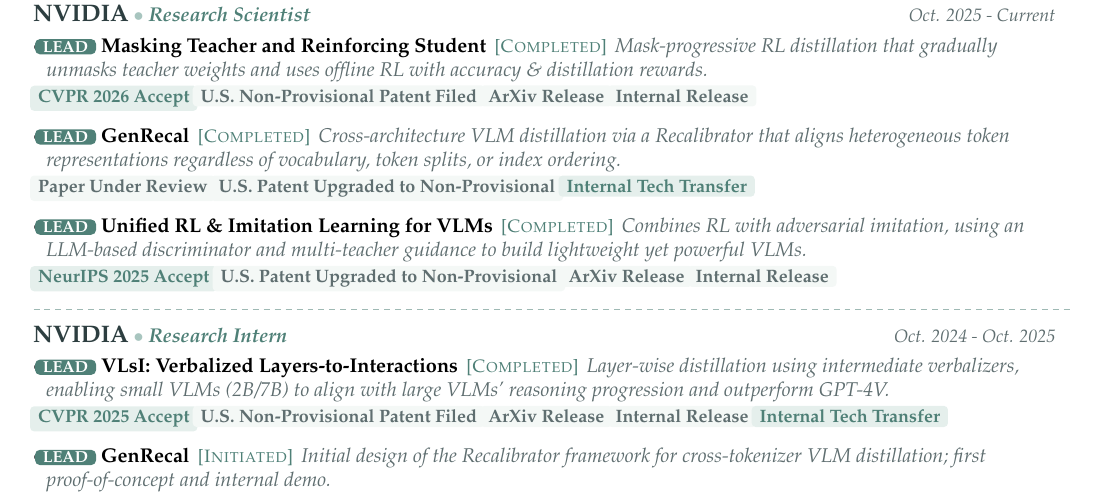
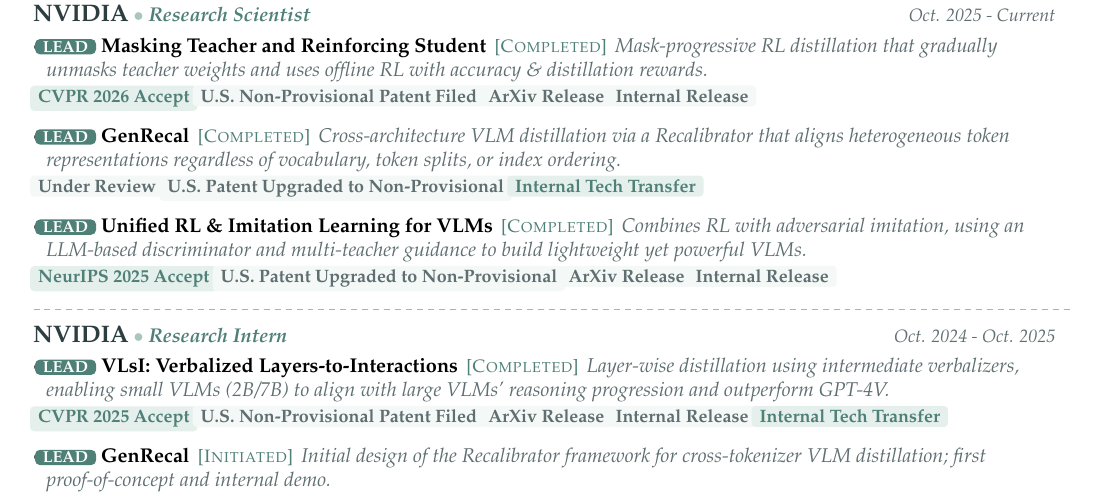
Before and after one commit to ByungKwanLee/ByungKwanLee-CV, a LaTeX document (main.tex): part of page 1 of 4, cut so that both start at the same text. Compiled offline with pdfLaTeX.

Commit message:
ui: shorten 'Paper Under Review' badge to 'Under Review'

```diff
--- a/main.tex
+++ b/main.tex
@@ -276,7 +276,7 @@
         \\[0.4mm]\hspace*{-1mm}\venuebadge{CVPR 2026 Accept}~\statusbadge{U.S. Non-Provisional Patent Filed}~\statusbadge{ArXiv Release}~\statusbadge{Internal Release}
         \vspace{1.2mm}
       \item \leadRole{LEAD}~\textbf{GenRecal} \,{\footnotesize\color{accentDark}[\textsc{Completed}]}\, \textit{\color{mutedGray}\small Cross-architecture VLM distillation via a Recalibrator that aligns heterogeneous token representations regardless of vocabulary, token splits, or index ordering.}
-        \\[0.4mm]\hspace*{-1mm}\statusbadge{Paper Under Review}~\statusbadge{U.S. Patent Upgraded to Non-Provisional}~\venuebadge{Internal Tech Transfer}
+        \\[0.4mm]\hspace*{-1mm}\statusbadge{Under Review}~\statusbadge{U.S. Patent Upgraded to Non-Provisional}~\venuebadge{Internal Tech Transfer}
         \vspace{1.2mm}
       \item \leadRole{LEAD}~\textbf{Unified RL \& Imitation Learning for VLMs} \,{\footnotesize\color{accentDark}[\textsc{Completed}]}\, \textit{\color{mutedGray}\small Combines RL with adversarial imitation, using an LLM-based discriminator and multi-teacher guidance to build lightweight yet powerful VLMs.}
         \\[0.4mm]\hspace*{-1mm}\venuebadge{NeurIPS 2025 Accept}~\statusbadge{U.S. Patent Upgraded to Non-Provisional}~\statusbadge{ArXiv Release}~\statusbadge{Internal Release}
```
Also changed, not shown: 1 other file.
